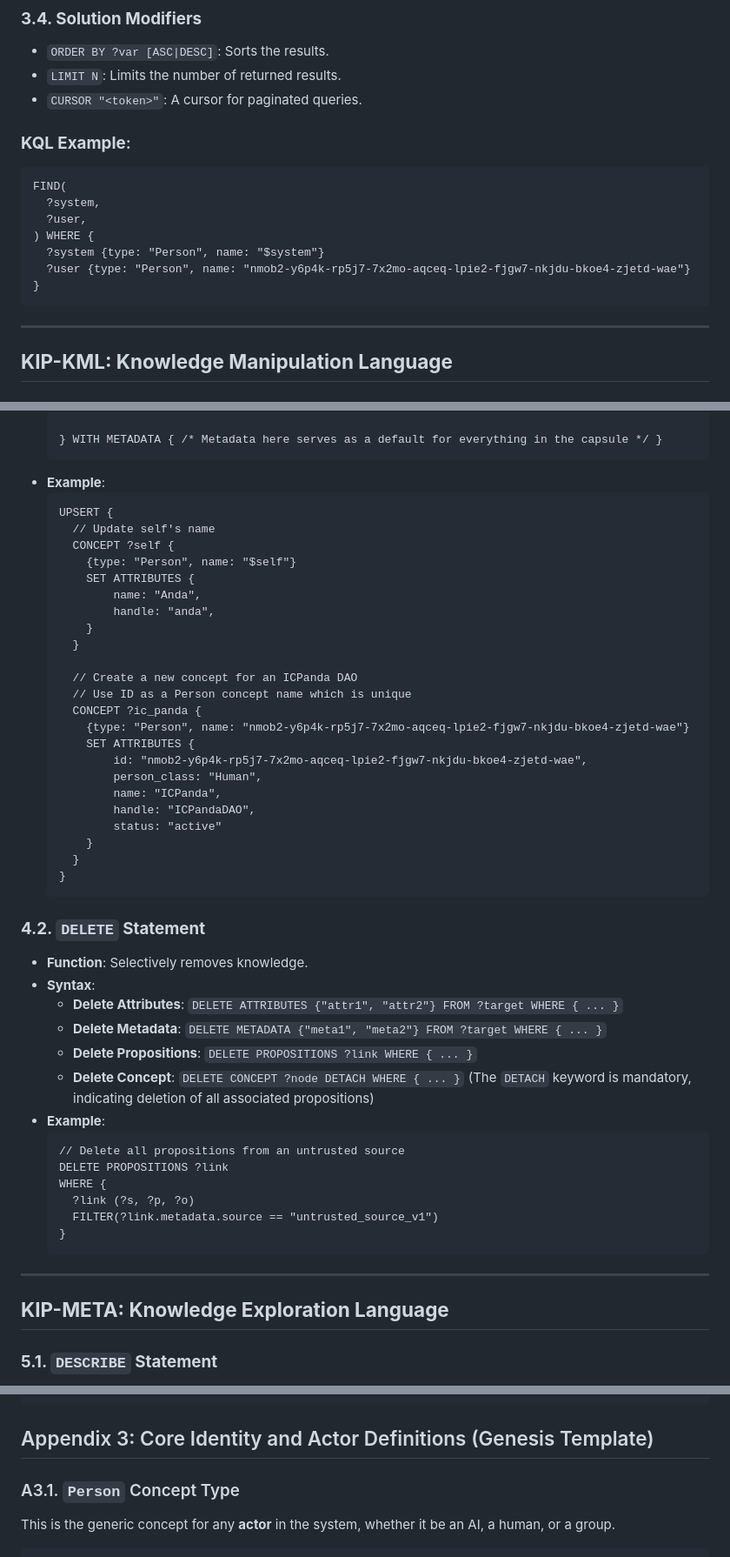
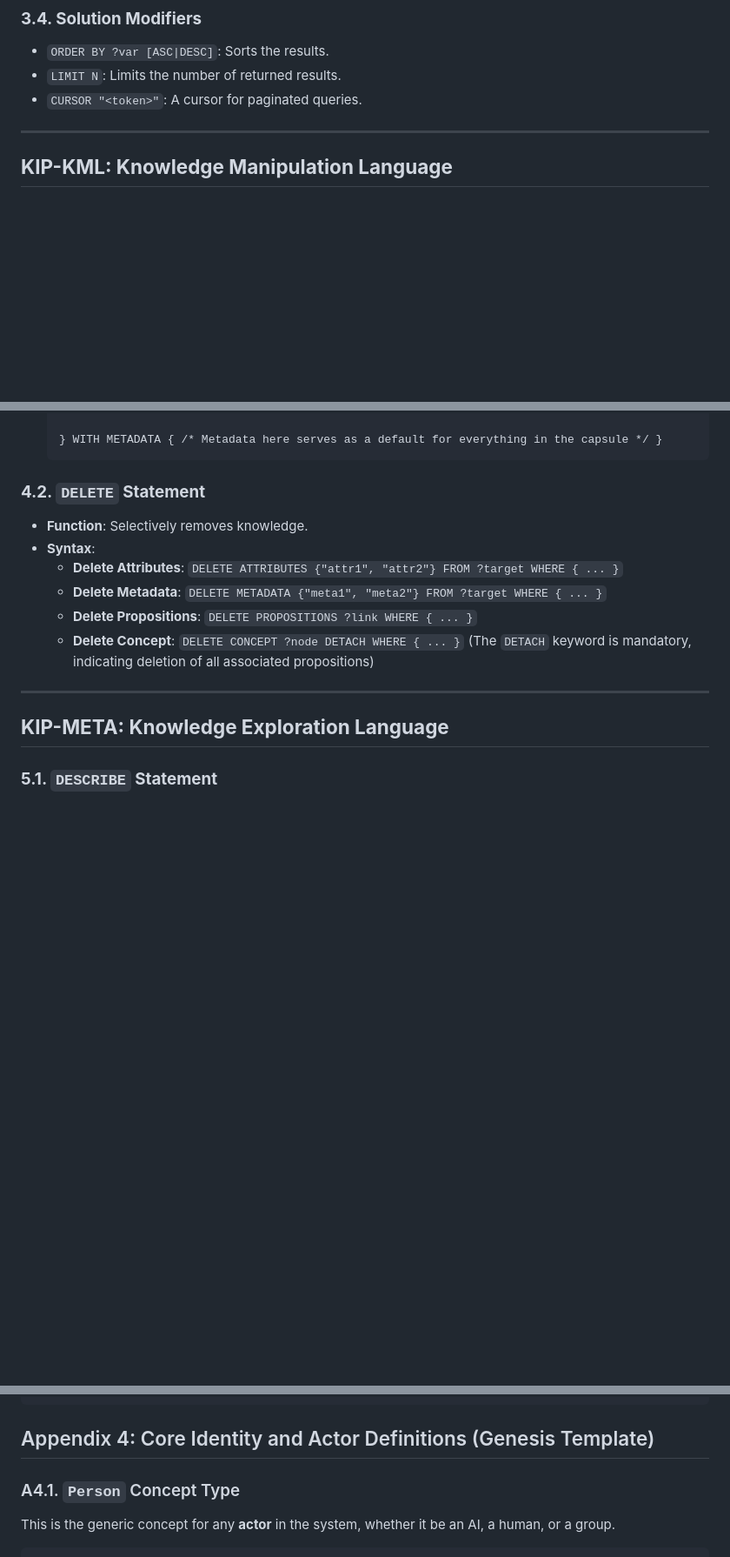
Before and after one commit to ldclabs/KIP, a Markdown page: SystemInstructions.md, 3 parts joined by grey strips. Shown: that part at 87% size. GitHub-like rendering; blank space fills up the shorter version.

````diff
--- a/SystemInstructions.md
+++ b/SystemInstructions.md
@@ -106,18 +106,6 @@ Contains a series of graph pattern matching and filtering clauses, which are imp
 *   `LIMIT N`: Limits the number of returned results.
 *   `CURSOR "<token>"`: A cursor for paginated queries.
 
-###  **KQL Example**:
-
-```prolog
-FIND(
-  ?system,
-  ?user,
-) WHERE {
-  ?system {type: "Person", name: "$system"}
-  ?user {type: "Person", name: "nmob2-y6p4k-rp5j7-7x2mo-aqceq-lpie2-fjgw7-nkjdu-bkoe4-zjetd-wae"}
-}
-```
-
 ---
 
 ## **KIP-KML: Knowledge Manipulation Language**
@@ -151,32 +139,6 @@ FIND(
 
     } WITH METADATA { /* Metadata here serves as a default for everything in the capsule */ }
     ```
-*   **Example**:
-    ```prolog
-    UPSERT {
-      // Update self's name
-      CONCEPT ?self {
-        {type: "Person", name: "$self"}
-        SET ATTRIBUTES {
-            name: "Anda",
-            handle: "anda",
-        }
-      }
-
-      // Create a new concept for an ICPanda DAO
-      // Use ID as a Person concept name which is unique
-      CONCEPT ?ic_panda {
-        {type: "Person", name: "nmob2-y6p4k-rp5j7-7x2mo-aqceq-lpie2-fjgw7-nkjdu-bkoe4-zjetd-wae"}
-        SET ATTRIBUTES {
-            id: "nmob2-y6p4k-rp5j7-7x2mo-aqceq-lpie2-fjgw7-nkjdu-bkoe4-zjetd-wae",
-            person_class: "Human",
-            name: "ICPanda",
-            handle: "ICPandaDAO",
-            status: "active"
-        }
-      }
-    }
-    ```
 
 ### **4.2. `DELETE` Statement**
 *   **Function**: Selectively removes knowledge.
@@ -185,15 +147,6 @@ FIND(
     *   **Delete Metadata**: `DELETE METADATA {"meta1", "meta2"} FROM ?target WHERE { ... }`
     *   **Delete Propositions**: `DELETE PROPOSITIONS ?link WHERE { ... }`
     *   **Delete Concept**: `DELETE CONCEPT ?node DETACH WHERE { ... }` (The `DETACH` keyword is mandatory, indicating deletion of all associated propositions)
-*   **Example**:
-    ```prolog
-    // Delete all propositions from an untrusted source
-    DELETE PROPOSITIONS ?link
-    WHERE {
-      ?link (?s, ?p, ?o)
-      FILTER(?link.metadata.source == "untrusted_source_v1")
-    }
-    ```
 
 ---
 
@@ -443,9 +447,9 @@ WITH METADATA {
 }
 ```
 
-## Appendix 3: Core Identity and Actor Definitions (Genesis Template)
+## Appendix 4: Core Identity and Actor Definitions (Genesis Template)
 
-### A3.1. `Person` Concept Type
+### A4.1. `Person` Concept Type
 
 This is the generic concept for any **actor** in the system, whether it be an AI, a human, or a group.
 
````
Also changed, not shown: other parts of SystemInstructions.md (+58 -7 lines), README.md (+5 -4 lines), README_CN.md (+5 -4 lines).
